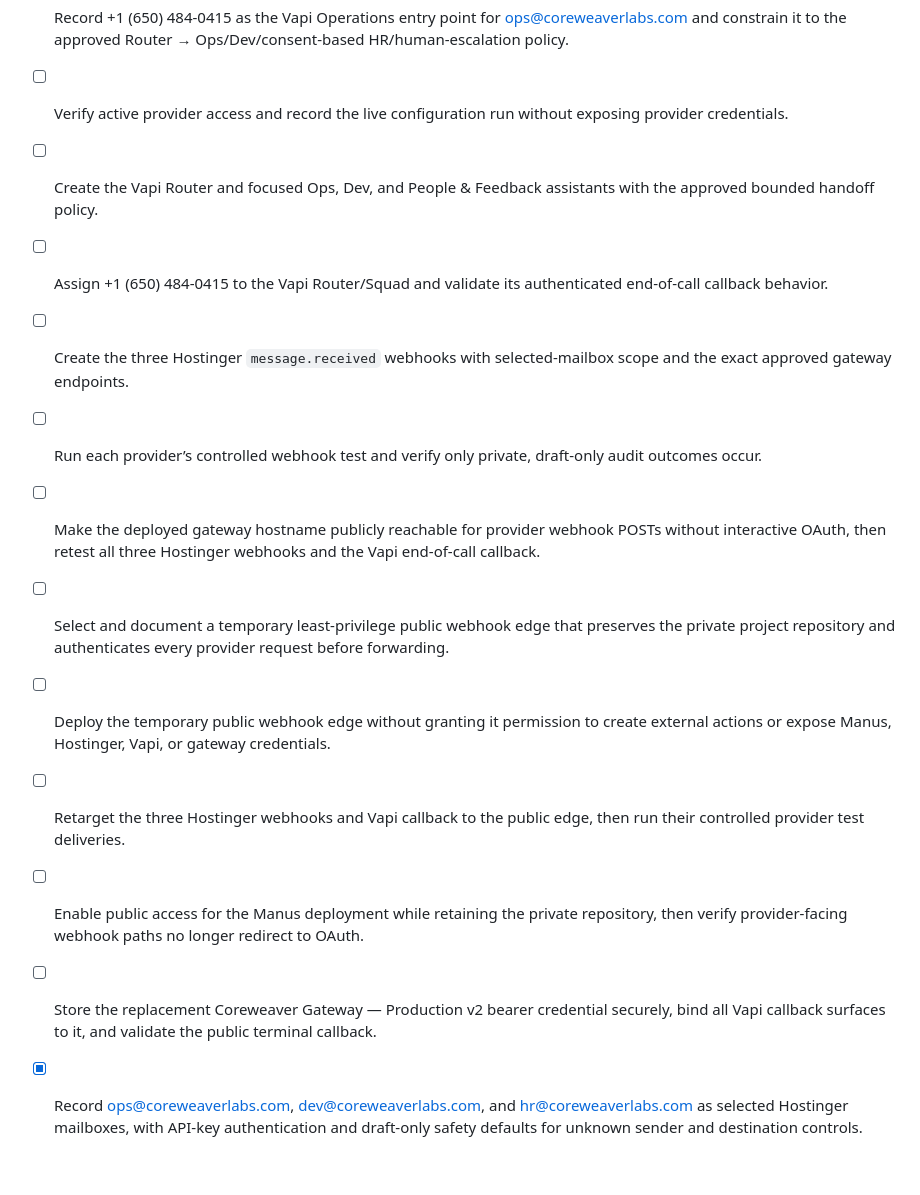
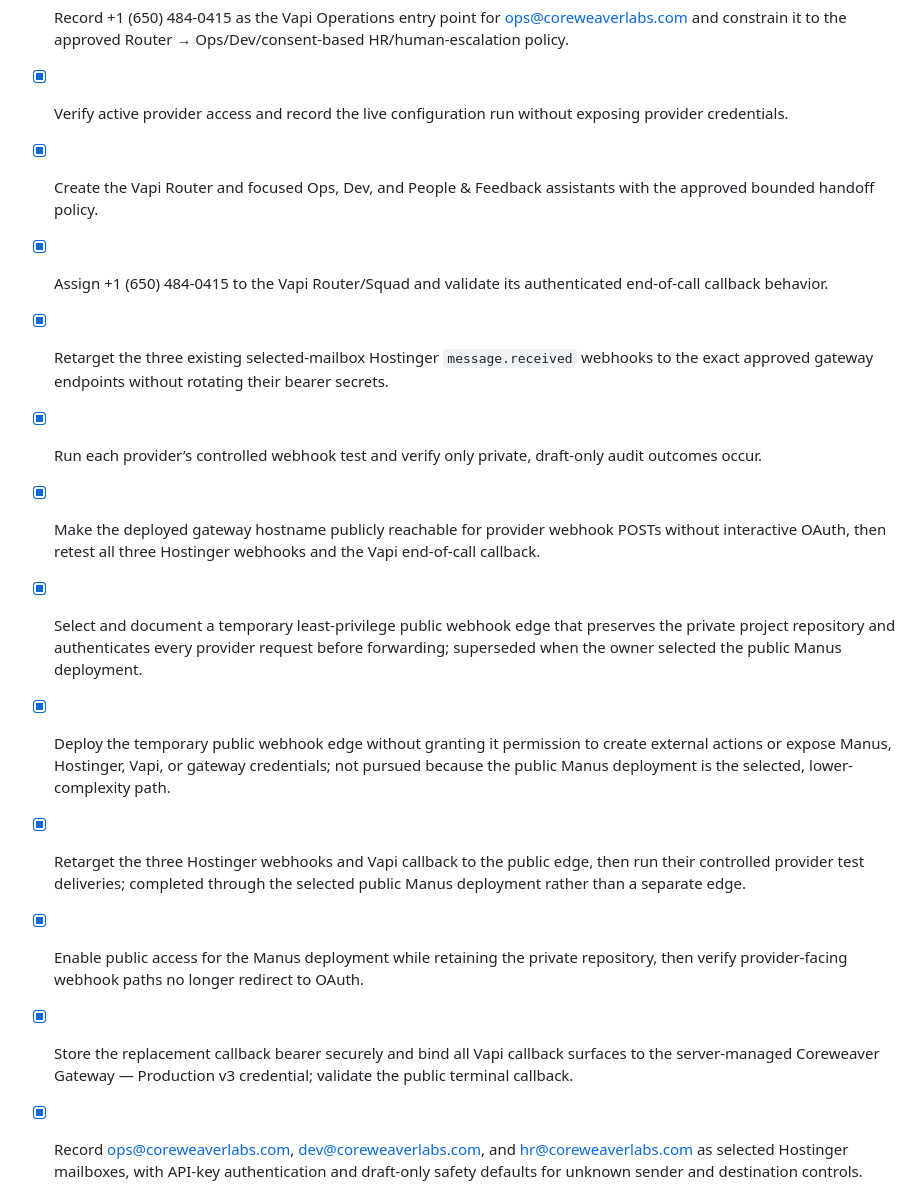
Before and after one commit to Coreweaver-Labs-Inc/geo-made-simple, a Markdown page: todo.md, the part around the change. Drawn GitHub-style; blank space fills up the shorter version.

Commit message:
Checkpoint: Completes the live draft-only provider launch for the private Coreweaver repository. The public Manus deployment now accepts authenticated provider callbacks; all three Hostinger selected-mailbox message.received test deliveries return HTTP 202. The Vapi Router-first Squad contains bounded Operations, Development, and consent-based People & Feedback roles, with +1 (650) 484-0415 assigned only to the Squad. After resolving a v2 credential mismatch, a server-managed v3 Vapi custom bearer credential was bound across all callback surfaces; the final public end-of-call report returned HTTP 202 and created only an accepted private Operations draft task/audit record. No external action capability was added.

```diff
--- a/todo.md
+++ b/todo.md
@@ -107,17 +107,17 @@
 - [x] Document the safe Hostinger and Vapi dashboard configuration and test steps required after deployment.
 - [x] Verify the scope and safe server-side handling of the user-created MANUS_HOSTINGER credential without exposing its value.
 - [x] Record +1 (650) 484-0415 as the Vapi Operations entry point for ops@coreweaverlabs.com and constrain it to the approved Router → Ops/Dev/consent-based HR/human-escalation policy.
-- [ ] Verify active provider access and record the live configuration run without exposing provider credentials.
-- [ ] Create the Vapi Router and focused Ops, Dev, and People & Feedback assistants with the approved bounded handoff policy.
-- [ ] Assign +1 (650) 484-0415 to the Vapi Router/Squad and validate its authenticated end-of-call callback behavior.
-- [ ] Create the three Hostinger `message.received` webhooks with selected-mailbox scope and the exact approved gateway endpoints.
-- [ ] Run each provider’s controlled webhook test and verify only private, draft-only audit outcomes occur.
-- [ ] Make the deployed gateway hostname publicly reachable for provider webhook POSTs without interactive OAuth, then retest all three Hostinger webhooks and the Vapi end-of-call callback.
-- [ ] Select and document a temporary least-privilege public webhook edge that preserves the private project repository and authenticates every provider request before forwarding.
-- [ ] Deploy the temporary public webhook edge without granting it permission to create external actions or expose Manus, Hostinger, Vapi, or gateway credentials.
-- [ ] Retarget the three Hostinger webhooks and Vapi callback to the public edge, then run their controlled provider test deliveries.
-- [ ] Enable public access for the Manus deployment while retaining the private repository, then verify provider-facing webhook paths no longer redirect to OAuth.
-- [ ] Store the replacement Coreweaver Gateway — Production v2 bearer credential securely, bind all Vapi callback surfaces to it, and validate the public terminal callback.
+- [x] Verify active provider access and record the live configuration run without exposing provider credentials.
+- [x] Create the Vapi Router and focused Ops, Dev, and People & Feedback assistants with the approved bounded handoff policy.
+- [x] Assign +1 (650) 484-0415 to the Vapi Router/Squad and validate its authenticated end-of-call callback behavior.
+- [x] Retarget the three existing selected-mailbox Hostinger `message.received` webhooks to the exact approved gateway endpoints without rotating their bearer secrets.
+- [x] Run each provider’s controlled webhook test and verify only private, draft-only audit outcomes occur.
+- [x] Make the deployed gateway hostname publicly reachable for provider webhook POSTs without interactive OAuth, then retest all three Hostinger webhooks and the Vapi end-of-call callback.
+- [x] Select and document a temporary least-privilege public webhook edge that preserves the private project repository and authenticates every provider request before forwarding; superseded when the owner selected the public Manus deployment.
+- [x] Deploy the temporary public webhook edge without granting it permission to create external actions or expose Manus, Hostinger, Vapi, or gateway credentials; not pursued because the public Manus deployment is the selected, lower-complexity path.
+- [x] Retarget the three Hostinger webhooks and Vapi callback to the public edge, then run their controlled provider test deliveries; completed through the selected public Manus deployment rather than a separate edge.
+- [x] Enable public access for the Manus deployment while retaining the private repository, then verify provider-facing webhook paths no longer redirect to OAuth.
+- [x] Store the replacement callback bearer securely and bind all Vapi callback surfaces to the server-managed Coreweaver Gateway — Production v3 credential; validate the public terminal callback.
 - [x] Record ops@coreweaverlabs.com, dev@coreweaverlabs.com, and hr@coreweaverlabs.com as selected Hostinger mailboxes, with API-key authentication and draft-only safety defaults for unknown sender and destination controls.
 - [x] Verify Vapi’s webhook and squad-routing capabilities, then define a unified voice-and-mail intake path to the Ops, Dev, and HR workflows.
 - [x] Prepare the configuration sequence for a Vapi operator and Hostinger webhooks to call the Manus API through a validated gateway without exposing keys or enabling autonomous external actions.
```
Also changed, not shown: validation.md (+6 -0 lines).
